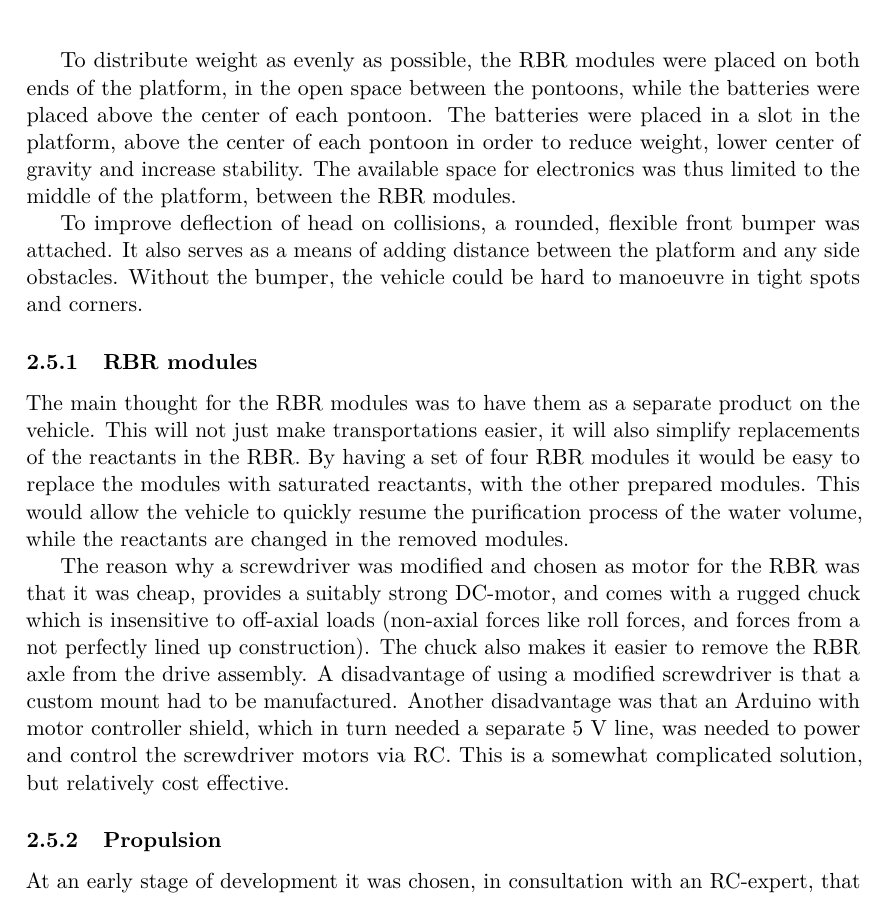
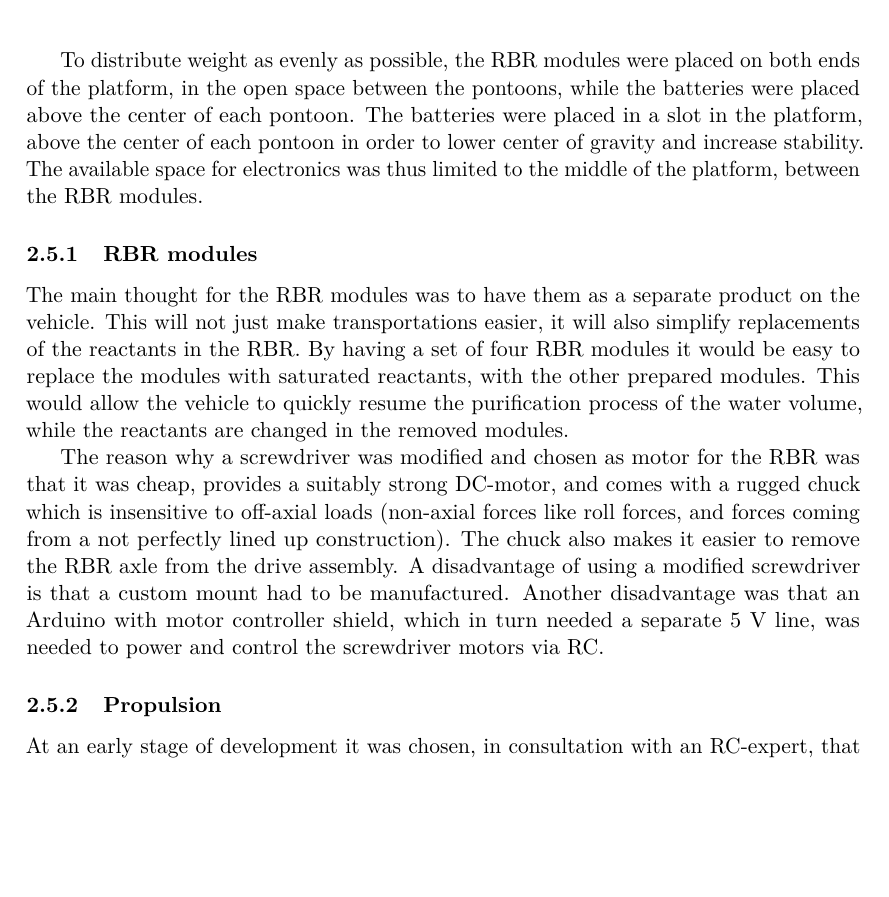
Before and after one commit to dbt-grupp-5/rapport, a LaTeX paper (document.tex, which reads thoughtsAndImprovements.tex): part of page 9 of 34 before the commit and part of page 9 of 33 after it, cut so that both start at the same text, the shorter picture padded with empty space. Compiled offline with pdfLaTeX.

Commit message:
Jeppos kommentarer i thoughts and improv

```diff
--- a/thoughtsAndImprovements.tex
+++ b/thoughtsAndImprovements.tex
@@ -9,15 +9,15 @@ As for the main platform, it was constructed from glulam. The main advantages wi
 
 %As the development progressed, the load that the platform would be required to bear was roughly estimated and served as a basis for the size of the pontoons. They were estimated to displace 20 kg with some margin to the water surface. The platform itself, constructed from glulam wood, was attached to the pontoons with 10 mm threaded rods. An advantage with wood is that it doesn’t sink, is recyclable, cheap, and easy to work with using simple tools. A disadvantage with wood is that it’s heavy. A hollow aluminium construction, e.g. sealed square tubing, could also be buoyant, and offer lighter weight.
 
-To distribute weight as evenly as possible, the RBR modules were placed on both ends of the platform, in the open space between the pontoons, while the batteries were placed above the center of each pontoon. The batteries were placed in a slot in the platform, above the center of each pontoon in order to reduce weight, lower center of gravity and increase stability. The available space for electronics was thus limited to the middle of the platform, between the RBR modules.
+To distribute weight as evenly as possible, the RBR modules were placed on both ends of the platform, in the open space between the pontoons, while the batteries were placed above the center of each pontoon. The batteries were placed in a slot in the platform, above the center of each pontoon in order to lower center of gravity and increase stability. The available space for electronics was thus limited to the middle of the platform, between the RBR modules.
 
-To improve deflection of head on collisions, a rounded, flexible front bumper was attached. It also serves as a means of adding distance between the platform and any side obstacles. Without the bumper, the vehicle could be hard to manoeuvre in tight spots and corners.
+%To improve deflection of head on collisions, a rounded, flexible front bumper was attached. It also serves as a means of adding distance between the platform and any side obstacles. Without the bumper, the vehicle could be hard to manoeuvre in tight spots and corners.
 
 \subsubsection{RBR modules}
 
 The main thought for the RBR modules was to have them as a separate product on the vehicle. This will not just make transportations easier, it will also simplify replacements of the reactants in the RBR. By having a set of four RBR modules it would be easy to replace the modules with saturated reactants, with the other prepared modules. This would allow the vehicle to quickly resume the purification process of the water volume, while the reactants are changed in the removed modules. %This allows the vehicle to continue cleaning the water while the reactant is changed in the removed modules.
 
-The reason why a screwdriver was modified and chosen as motor for the RBR was that it was cheap, provides a suitably strong DC-motor, and comes with a rugged chuck which is insensitive to off-axial loads (non-axial forces like roll forces, and forces from a not perfectly lined up construction). The chuck also makes it easier to remove the RBR axle from the drive assembly. A disadvantage of using a modified screwdriver is that a custom mount had to be manufactured. Another disadvantage was that an Arduino with motor controller shield, which in turn needed a separate 5~V line, was needed to power and control the screwdriver motors via RC. This is a somewhat complicated solution, but relatively cost effective.
+The reason why a screwdriver was modified and chosen as motor for the RBR was that it was cheap, provides a suitably strong DC-motor, and comes with a rugged chuck which is insensitive to off-axial loads (non-axial forces like roll forces, and forces coming from a not perfectly lined up construction). The chuck also makes it easier to remove the RBR axle from the drive assembly. A disadvantage of using a modified screwdriver is that a custom mount had to be manufactured. Another disadvantage was that an Arduino with motor controller shield, which in turn needed a separate 5~V line, was needed to power and control the screwdriver motors via RC. %This is a somewhat complicated solution, but relatively cost effective.
 
 
 
```
